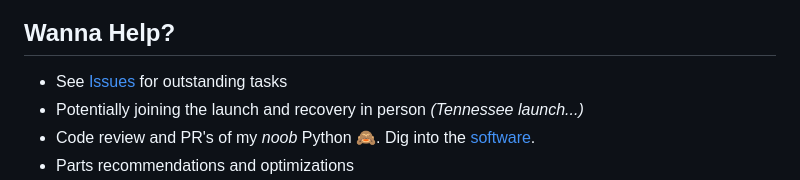
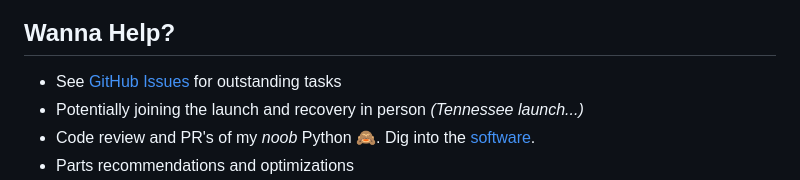
Before and after one commit to stratopi-org/stratopi, a Markdown page: README.md, the part around the change. Drawn GitHub-style.

```diff
--- a/README.md
+++ b/README.md
@@ -16,7 +16,7 @@ Open sourced and community developed. StratoPi is 100% purely a hobby project wi
 
 ## Wanna Help?
 
-- See [Issues](https://github.com/stratopi-org/stratopi/issues?q=is%3Aopen+is%3Aissue+label%3Aenhancement) for outstanding tasks
+- See [GitHub Issues](https://github.com/stratopi-org/stratopi/issues?q=is%3Aopen+is%3Aissue+label%3Aenhancement) for outstanding tasks
 - Potentially joining the launch and recovery in person _(Tennessee launch...)_
 - Code review and PR's of my _noob_ Python 🙈. Dig into the [software](https://github.com/stratopi-org/stratopi/tree/master/software).
 - Parts recommendations and optimizations
```
